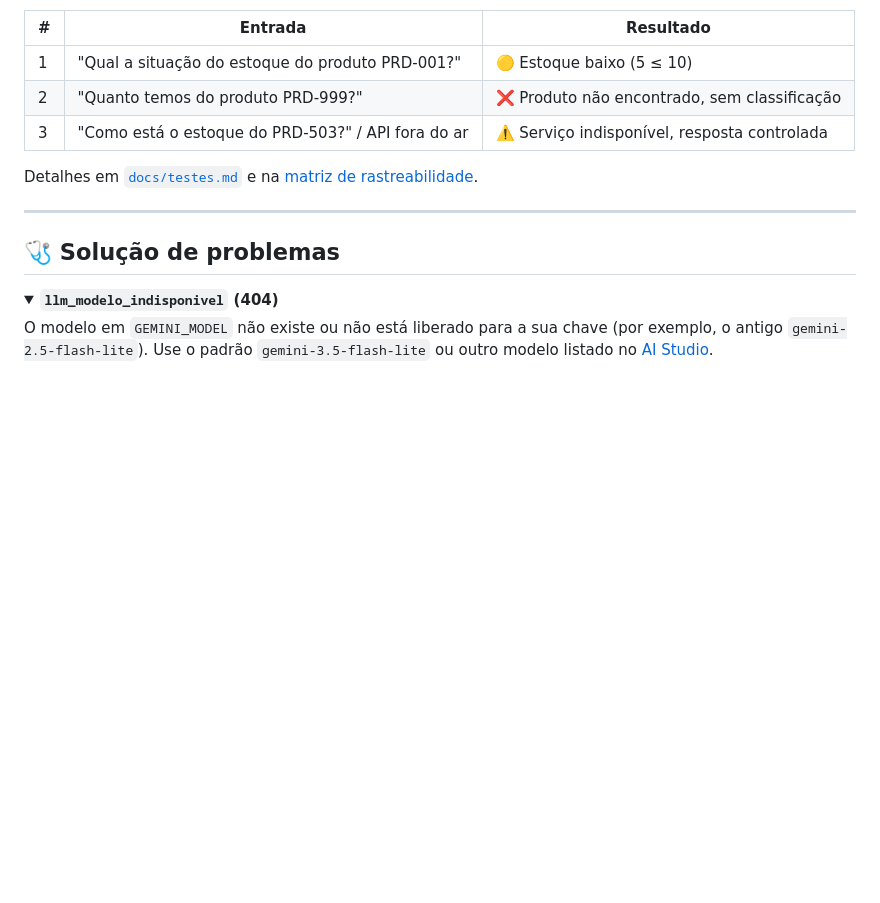
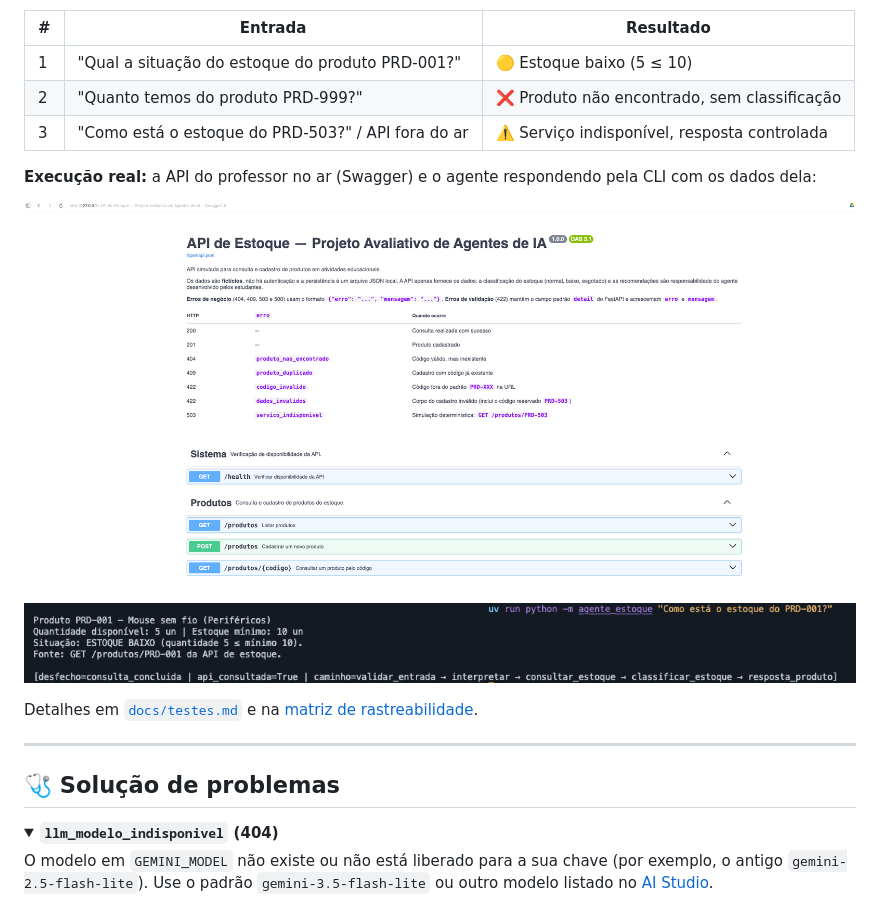
Before and after one commit to francescousseau/sctec-inventory-agent, a Markdown page: README.md, the part around the change. Drawn GitHub-style; pictures changed too: evidencias/img/cli_prd001.png (added), evidencias/img/swagger_api_estoque.png (added); folded sections open; blank space fills up the shorter version.

Commit message:
chore: prints do Swagger da API e da CLI do agente (PRD-001)
Co-Authored-By: Claude Opus 5.5 <noreply@anthropic.com>

```diff
--- a/README.md
+++ b/README.md
@@ -321,6 +321,12 @@ uv run python scripts/executar_cenarios.py --llm real --api-url http://127.0.0.1
 | 2 | "Quanto temos do produto PRD-999?" | ❌ Produto não encontrado, sem classificação |
 | 3 | "Como está o estoque do PRD-503?" / API fora do ar | ⚠️ Serviço indisponível, resposta controlada |
 
+**Execução real:** a API do professor no ar (Swagger) e o agente respondendo pela CLI com os dados dela:
+
+![Swagger da API de estoque do professor](evidencias/img/swagger_api_estoque.png)
+
+![CLI do agente consultando o PRD-001](evidencias/img/cli_prd001.png)
+
 Detalhes em [`docs/testes.md`](docs/testes.md) e na [matriz de rastreabilidade](docs/matriz_rastreabilidade.md).
 
 ---
```
Also changed, not shown: docs/testes.md (+4 -0 lines).
